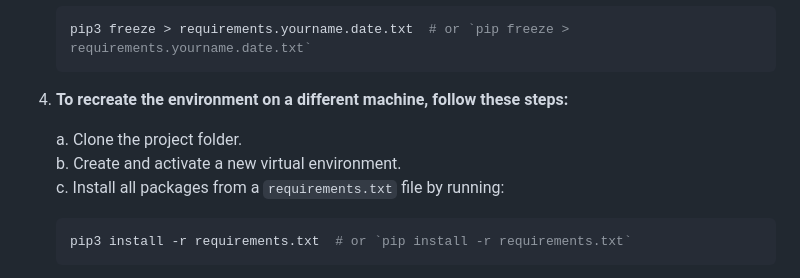
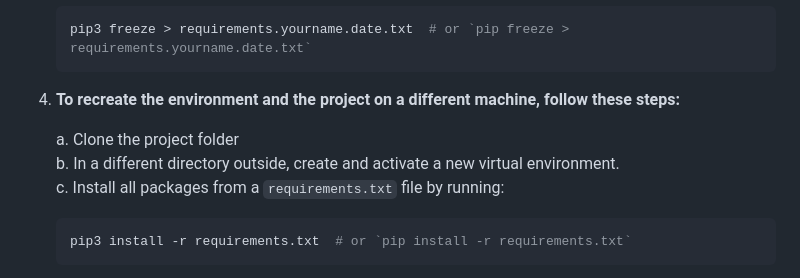
Before and after one commit to nicksnlp/Cantharellus, a Markdown page: README.md, the part around the change. GitHub-like rendering.

````diff
--- a/README.md
+++ b/README.md
@@ -104,10 +104,10 @@ A research project in language technology on hallucination detection in connecti
     pip3 freeze > requirements.yourname.date.txt  # or `pip freeze > requirements.yourname.date.txt`
     ```
 
-4. **To recreate the environment on a different machine, follow these steps:**
+4. **To recreate the environment and the project on a different machine, follow these steps:**
 
-    a. Clone the project folder.
-    b. Create and activate a new virtual environment.
+    a. Clone the project folder
+    b. In a different directory outside, create and activate a new virtual environment.
     c. Install all packages from a `requirements.txt` file by running:
       ```bash
       pip3 install -r requirements.txt  # or `pip install -r requirements.txt`
````
